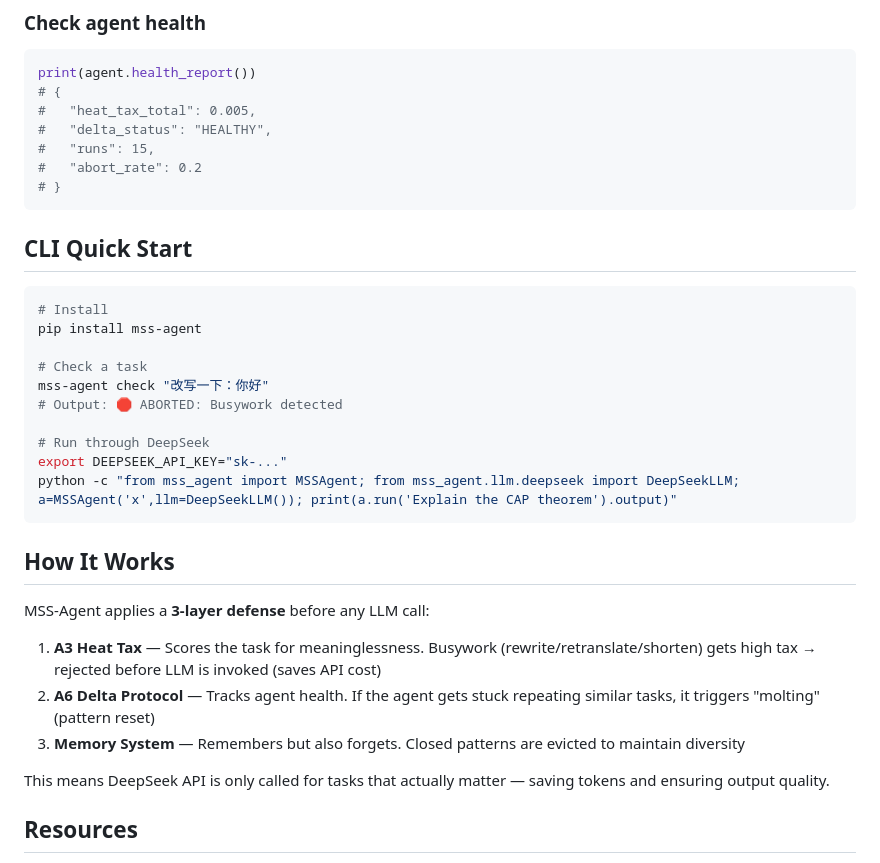
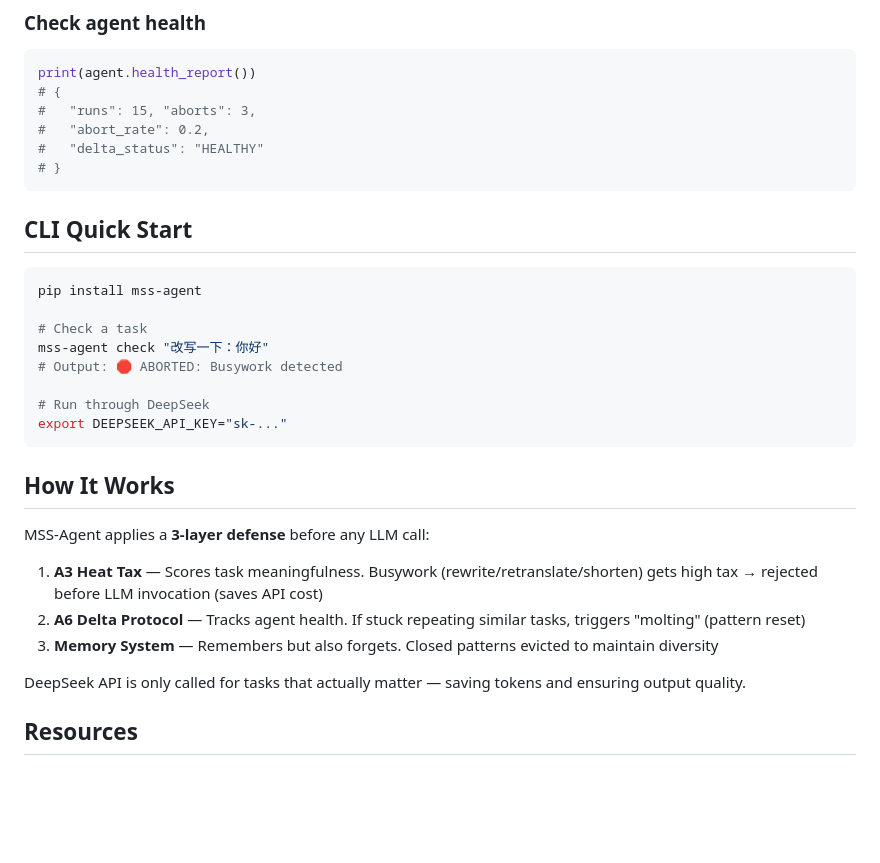
Before and after one commit to mysama1/MSS-AI-Project, a Markdown page: docs/deepseek_integration.md, the part around one of its changes. GitHub-like rendering; blank space fills up the shorter version.

````diff
--- a/docs/deepseek_integration.md
+++ b/docs/deepseek_integration.md
@@ -83,17 +83,15 @@ result = agent.run("Analyze the security implications of JWT in browser storage"
 ```python
 print(agent.health_report())
 # {
-#   "heat_tax_total": 0.005,
-#   "delta_status": "HEALTHY",
-#   "runs": 15,
-#   "abort_rate": 0.2
+#   "runs": 15, "aborts": 3,
+#   "abort_rate": 0.2,
+#   "delta_status": "HEALTHY"
 # }
 ```
 
 ## CLI Quick Start
 
 ```bash
-# Install
 pip install mss-agent
 
 # Check a task
@@ -102,18 +100,17 @@ mss-agent check "改写一下：你好"
 
 # Run through DeepSeek
 export DEEPSEEK_API_KEY="sk-..."
-python -c "from mss_agent import MSSAgent; from mss_agent.llm.deepseek import DeepSeekLLM; a=MSSAgent('x',llm=DeepSeekLLM()); print(a.run('Explain the CAP theorem').output)"
 ```
 
 ## How It Works
 
 MSS-Agent applies a **3-layer defense** before any LLM call:
 
-1. **A3 Heat Tax** — Scores the task for meaninglessness. Busywork (rewrite/retranslate/shorten) gets high tax → rejected before LLM is invoked (saves API cost)
-2. **A6 Delta Protocol** — Tracks agent health. If the agent gets stuck repeating similar tasks, it triggers "molting" (pattern reset)
-3. **Memory System** — Remembers but also forgets. Closed patterns are evicted to maintain diversity
+1. **A3 Heat Tax** — Scores task meaningfulness. Busywork (rewrite/retranslate/shorten) gets high tax → rejected before LLM invocation (saves API cost)
+2. **A6 Delta Protocol** — Tracks agent health. If stuck repeating similar tasks, triggers "molting" (pattern reset)
+3. **Memory System** — Remembers but also forgets. Closed patterns evicted to maintain diversity
 
-This means DeepSeek API is only called for tasks that actually matter — saving tokens and ensuring output quality.
+DeepSeek API is only called for tasks that actually matter — saving tokens and ensuring output quality.
 
 ## Resources
 
````
Also changed, not shown: other parts of docs/deepseek_integration.md (+16 -16 lines), RELEASE_NOTES.md (added, +30 -0 lines), docs/deepseek_integration.zh-CN.md (added, +119 -0 lines).
